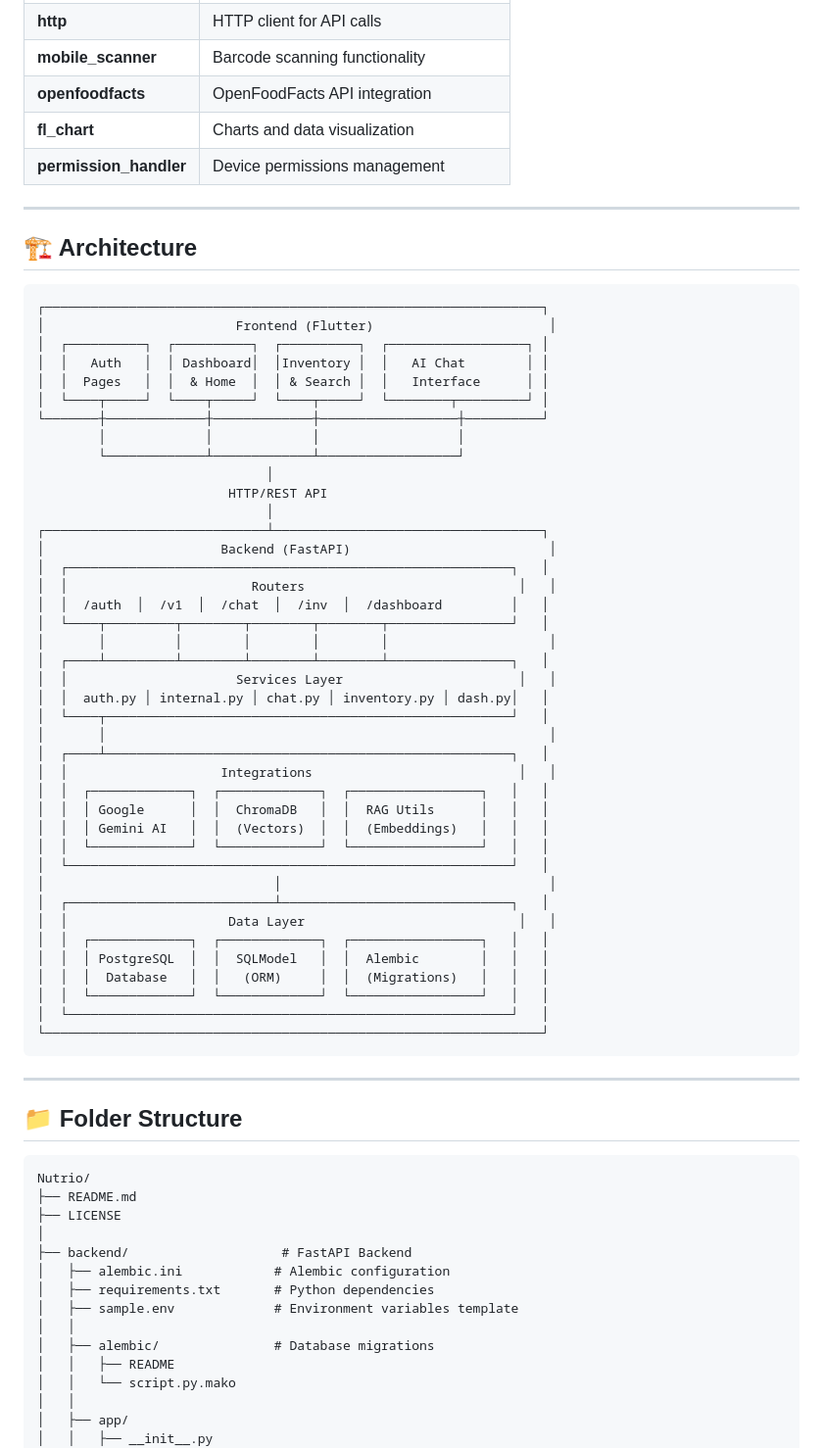
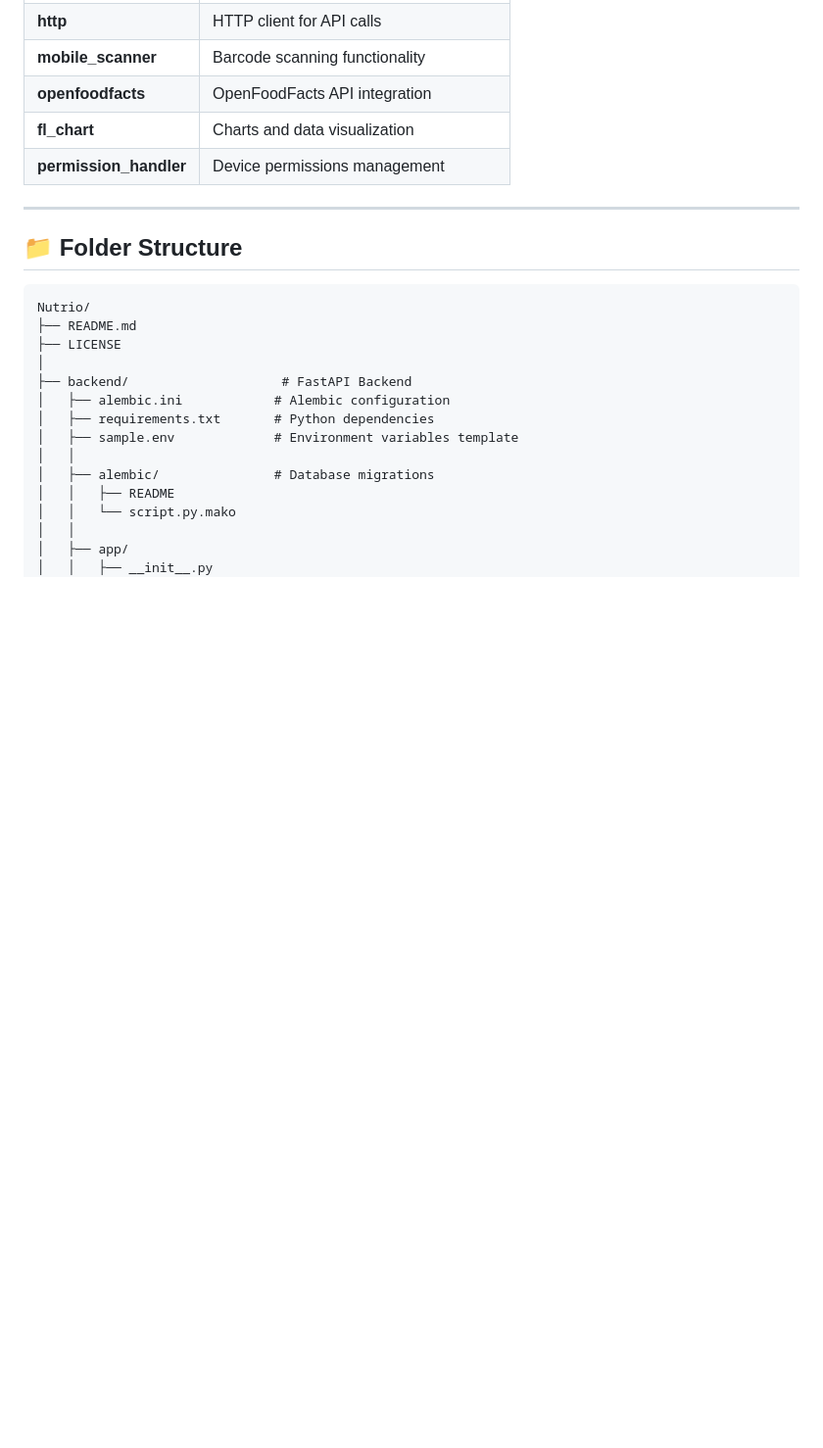
Before and after one commit to AadarshM07/Nutrio, a Markdown page: README.md, the part around the change. Shown at 98% size. Rendered like a GitHub page; blank space fills up the shorter version.

Commit message:
dinal readme.md

````diff
--- a/README.md
+++ b/README.md
@@ -62,52 +62,6 @@
 | **fl_chart** | Charts and data visualization |
 | **permission_handler** | Device permissions management |
 
----
-
-## 🏗 Architecture
-
-```
-┌─────────────────────────────────────────────────────────────────┐
-│                         Frontend (Flutter)                       │
-│  ┌──────────┐  ┌──────────┐  ┌──────────┐  ┌──────────────────┐ │
-│  │   Auth   │  │ Dashboard│  │Inventory │  │   AI Chat        │ │
-│  │  Pages   │  │  & Home  │  │ & Search │  │   Interface      │ │
-│  └────┬─────┘  └────┬─────┘  └────┬─────┘  └────────┬─────────┘ │
-└───────┼─────────────┼─────────────┼──────────────────┼──────────┘
-        │             │             │                  │
-        └─────────────┴─────────────┴──────────────────┘
-                              │
-                         HTTP/REST API
-                              │
-┌─────────────────────────────┴───────────────────────────────────┐
-│                       Backend (FastAPI)                          │
-│  ┌──────────────────────────────────────────────────────────┐   │
-│  │                        Routers                            │   │
-│  │  /auth  │  /v1  │  /chat  │  /inv  │  /dashboard         │   │
-│  └────┬─────────┬────────┬────────┬────────┬────────────────┘   │
-│       │         │        │        │        │                     │
-│  ┌────┴─────────┴────────┴────────┴────────┴────────────────┐   │
-│  │                      Services Layer                       │   │
-│  │  auth.py │ internal.py │ chat.py │ inventory.py │ dash.py│   │
-│  └────┬─────────────────────────────────────────────────────┘   │
-│       │                                                          │
-│  ┌────┴─────────────────────────────────────────────────────┐   │
-│  │                    Integrations                           │   │
-│  │  ┌─────────────┐  ┌─────────────┐  ┌─────────────────┐   │   │
-│  │  │ Google      │  │  ChromaDB   │  │  RAG Utils      │   │   │
-│  │  │ Gemini AI   │  │  (Vectors)  │  │  (Embeddings)   │   │   │
-│  │  └─────────────┘  └─────────────┘  └─────────────────┘   │   │
-│  └──────────────────────────────────────────────────────────┘   │
-│                              │                                   │
-│  ┌───────────────────────────┴──────────────────────────────┐   │
-│  │                     Data Layer                            │   │
-│  │  ┌─────────────┐  ┌─────────────┐  ┌─────────────────┐   │   │
-│  │  │ PostgreSQL  │  │  SQLModel   │  │  Alembic        │   │   │
-│  │  │  Database   │  │   (ORM)     │  │  (Migrations)   │   │   │
-│  │  └─────────────┘  └─────────────┘  └─────────────────┘   │   │
-│  └──────────────────────────────────────────────────────────┘   │
-└─────────────────────────────────────────────────────────────────┘
-```
 
 ---
 
````
